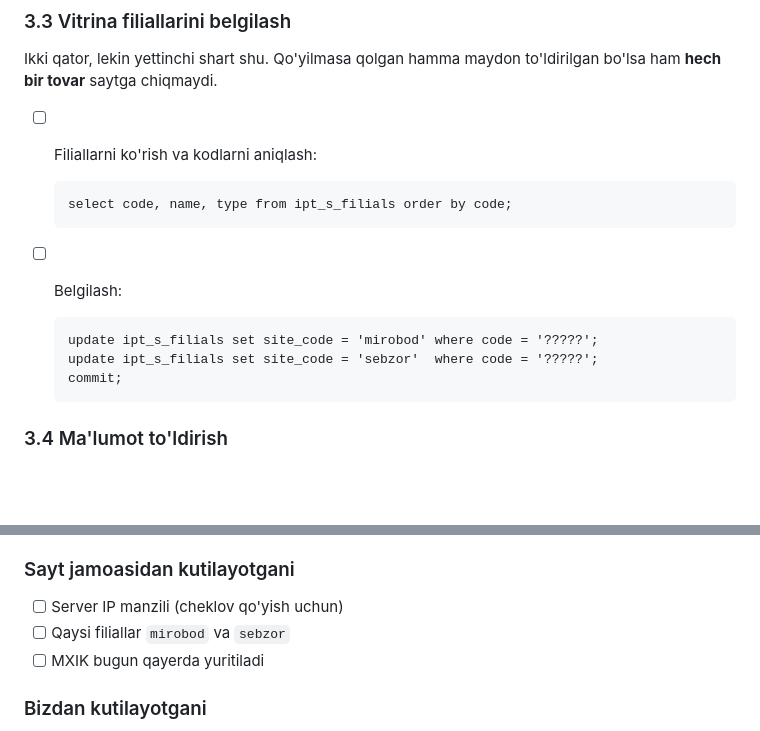
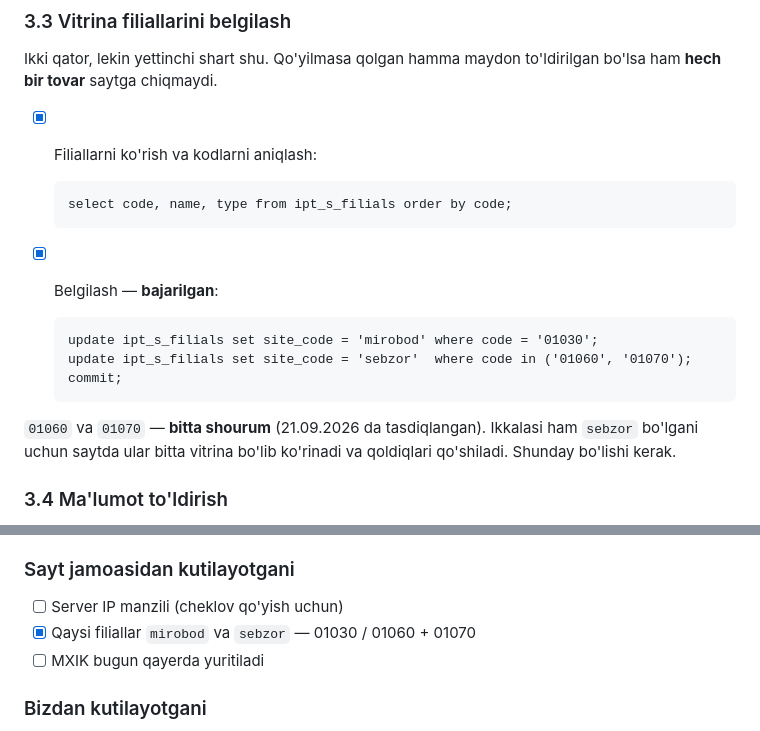
Before and after one commit to ArslonbekKulmatov/Monello_Backend, a Markdown page: db/KATALOG_ISHLAR.md, 2 parts joined by grey strips. Rendered like a GitHub page; blank space fills up the shorter version.

```diff
--- a/db/KATALOG_ISHLAR.md
+++ b/db/KATALOG_ISHLAR.md
@@ -216,15 +216,19 @@ shoxida. Baza skriptlari qo'llangani bilan bu qism ishlamaydi.
 Ikki qator, lekin yettinchi shart shu. Qo'yilmasa qolgan hamma maydon
 to'ldirilgan bo'lsa ham **hech bir tovar** saytga chiqmaydi.
 
-- [ ] Filiallarni ko'rish va kodlarni aniqlash:
+- [x] Filiallarni ko'rish va kodlarni aniqlash:
 
       select code, name, type from ipt_s_filials order by code;
 
-- [ ] Belgilash:
+- [x] Belgilash — **bajarilgan**:
 
-      update ipt_s_filials set site_code = 'mirobod' where code = '?????';
-      update ipt_s_filials set site_code = 'sebzor'  where code = '?????';
+      update ipt_s_filials set site_code = 'mirobod' where code = '01030';
+      update ipt_s_filials set site_code = 'sebzor'  where code in ('01060', '01070');
       commit;
+
+`01060` va `01070` — **bitta shourum** (21.09.2026 da tasdiqlangan). Ikkalasi
+ham `sebzor` bo'lgani uchun saytda ular bitta vitrina bo'lib ko'rinadi va
+qoldiqlari qo'shiladi. Shunday bo'lishi kerak.
 
 ### 3.4 Ma'lumot to'ldirish
 
@@ -355,7 +359,7 @@ Ulanishdan **oldin** hal qilish kerak, keyin qimmatroq.
 ### Sayt jamoasidan kutilayotgani
 
 - [ ] Server IP manzili (cheklov qo'yish uchun)
-- [ ] Qaysi filiallar `mirobod` va `sebzor`
+- [x] Qaysi filiallar `mirobod` va `sebzor` — 01030 / 01060 + 01070
 - [ ] MXIK bugun qayerda yuritiladi
 
 ### Bizdan kutilayotgani
```
Also changed, not shown: docs/MONELLO_WEB_YANGILANISH_UZ.md (+18 -12 lines).
